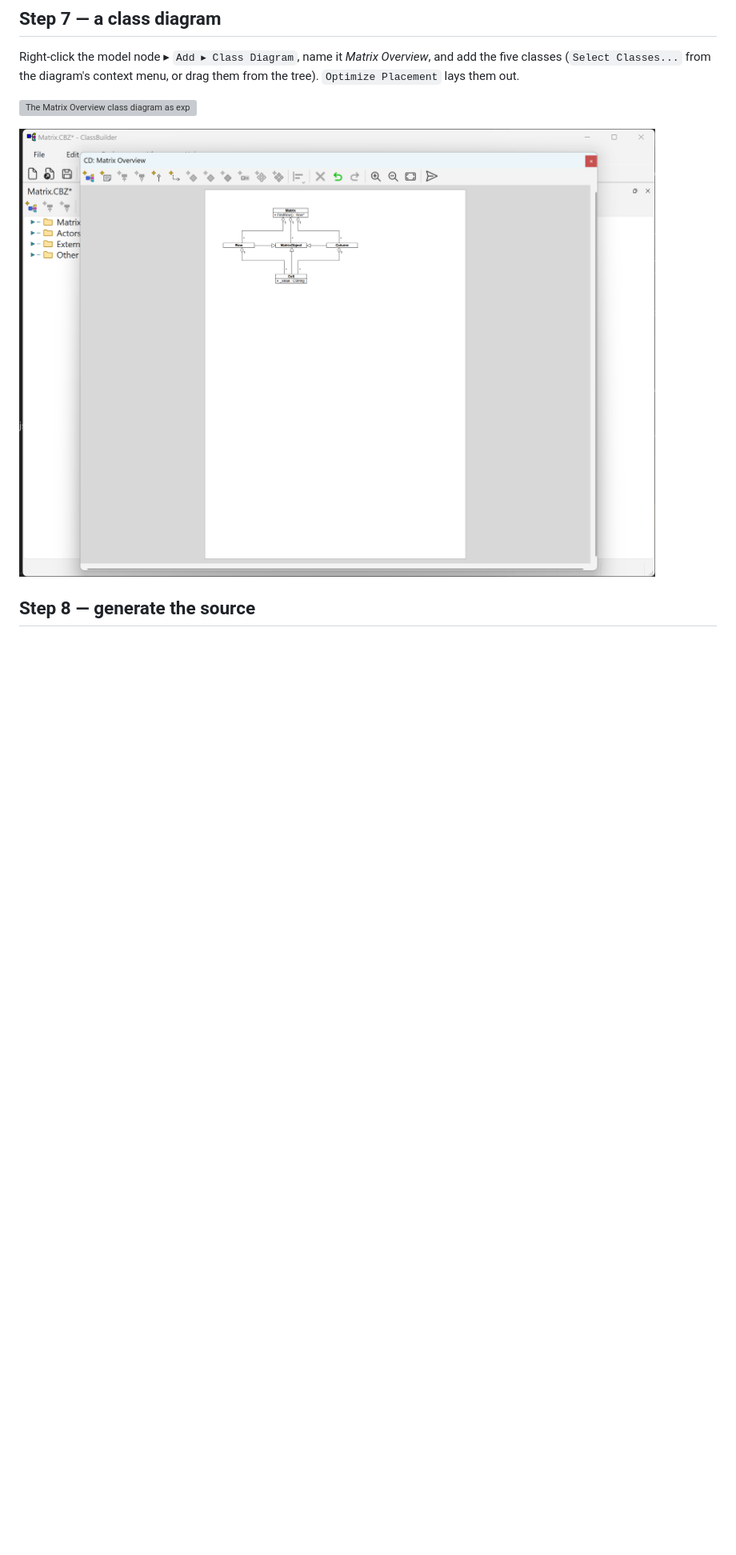
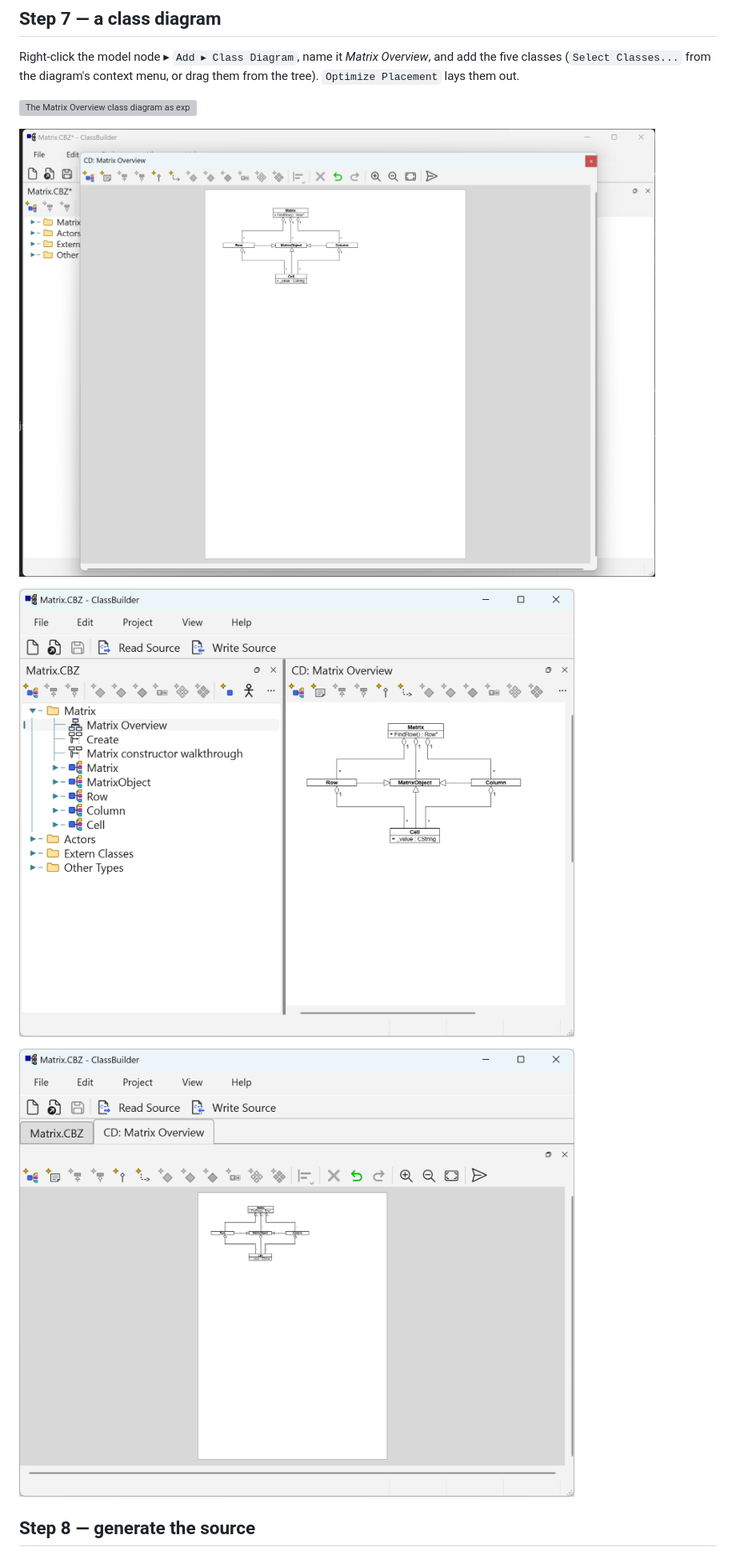
Before and after one commit to xaljox/ClassBuilder, a Markdown page: docs/manual/ClassBuilder_Manual.md, the part around the change. Shown at 80% size. GitHub-like rendering; pictures changed too: docs/manual/images/Docked.png (added), docs/manual/images/Tabbed.png (added); blank space fills up the shorter version; grey boxes are pictures that could not be loaded.

Commit message:
docs(manual): Step 7 shows all three view placements — float, docked, tabbed
The existing cd-view shot is labelled as the initial floating state;
JV''s Docked.png and Tabbed.png show the two other placements.

Co-Authored-By: Claude Fable 5 <noreply@anthropic.com>

```diff
--- a/docs/manual/ClassBuilder_Manual.md
+++ b/docs/manual/ClassBuilder_Manual.md
@@ -260,7 +260,11 @@ Right-click the model node ▸ `Add ▸ Class Diagram`, name it *Matrix Overview
 
 ![The Matrix Overview class diagram as exported by ClassBuilder (Export SVG). Diamonds mark owned (aggregation) relations; 1/* are the multiplicities.](images/cd-matrix-overview.svg)
 
-![A class-diagram view opens as a dockable window over the shell — dock it, tab it, or float it.](images/cd-view.png)
+![A diagram view opens **floating** over the shell — this is the initial state of every diagram view.](images/cd-view.png)
+
+![The same view **docked**: drag it onto an edge of the main window and the tree and the diagram sit side by side.](images/Docked.png)
+
+![Or **tabbed**: drop it onto the tree's tab bar and the views share the full window, one tab each.](images/Tabbed.png)
 
 ## Step 8 — generate the source
 
```
